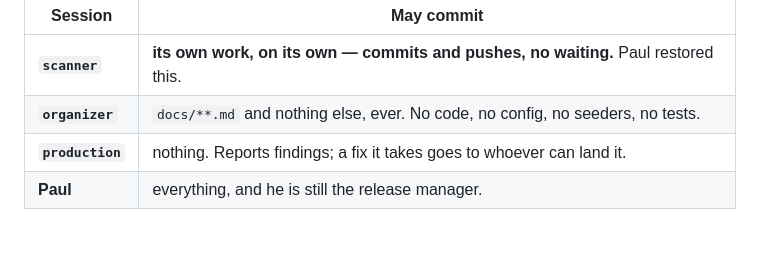
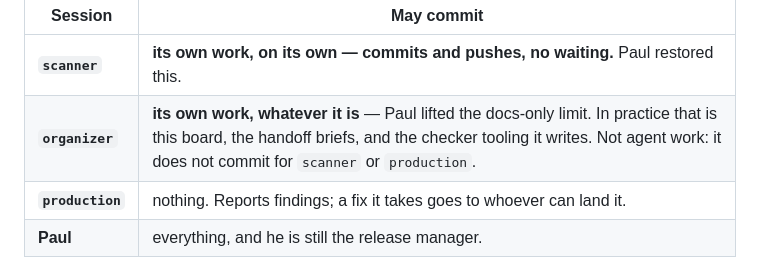
Before and after one commit to silent-8ch/life_game, a Markdown page: docs/tasks.md, the part around the change. Rendered like a GitHub page; blank space fills up the shorter version.

Commit message:
Organizer commits its own work, not only its markdown
Paul lifts the docs only limit. In practice that means this board, the handoff
briefs, and tooling like the sprite checker, which had been sitting uncommitted
because a page and a python script are not markdown.

The line that stays is a different one: it commits its own work and not anybody
elses. It does not commit for scanner or for production. That distinction is
what stopped mattering when the bottleneck moved and would start mattering again
the moment somebody asked one session to land another sessions changes, because
a commit message about code you have not read is how three false statements got
onto this board earlier today.

Fourth arrangement for who may commit what, and the table at the top is now the
only place to read it rather than four scattered rules.

```diff
--- a/docs/tasks.md
+++ b/docs/tasks.md
@@ -13,7 +13,7 @@
 | Session | May commit |
 | --- | --- |
 | **`scanner`** | **its own work, on its own — commits and pushes, no waiting.** Paul restored this. |
-| **`organizer`** | `docs/**.md` and nothing else, ever. No code, no config, no seeders, no tests. |
+| **`organizer`** | **its own work, whatever it is** — Paul lifted the docs-only limit. In practice that is this board, the handoff briefs, and the checker tooling it writes. Not agent work: it does not commit for `scanner` or `production`. |
 | **`production`** | nothing. Reports findings; a fix it takes goes to whoever can land it. |
 | **Paul** | everything, and he is still the release manager. |
 
```
